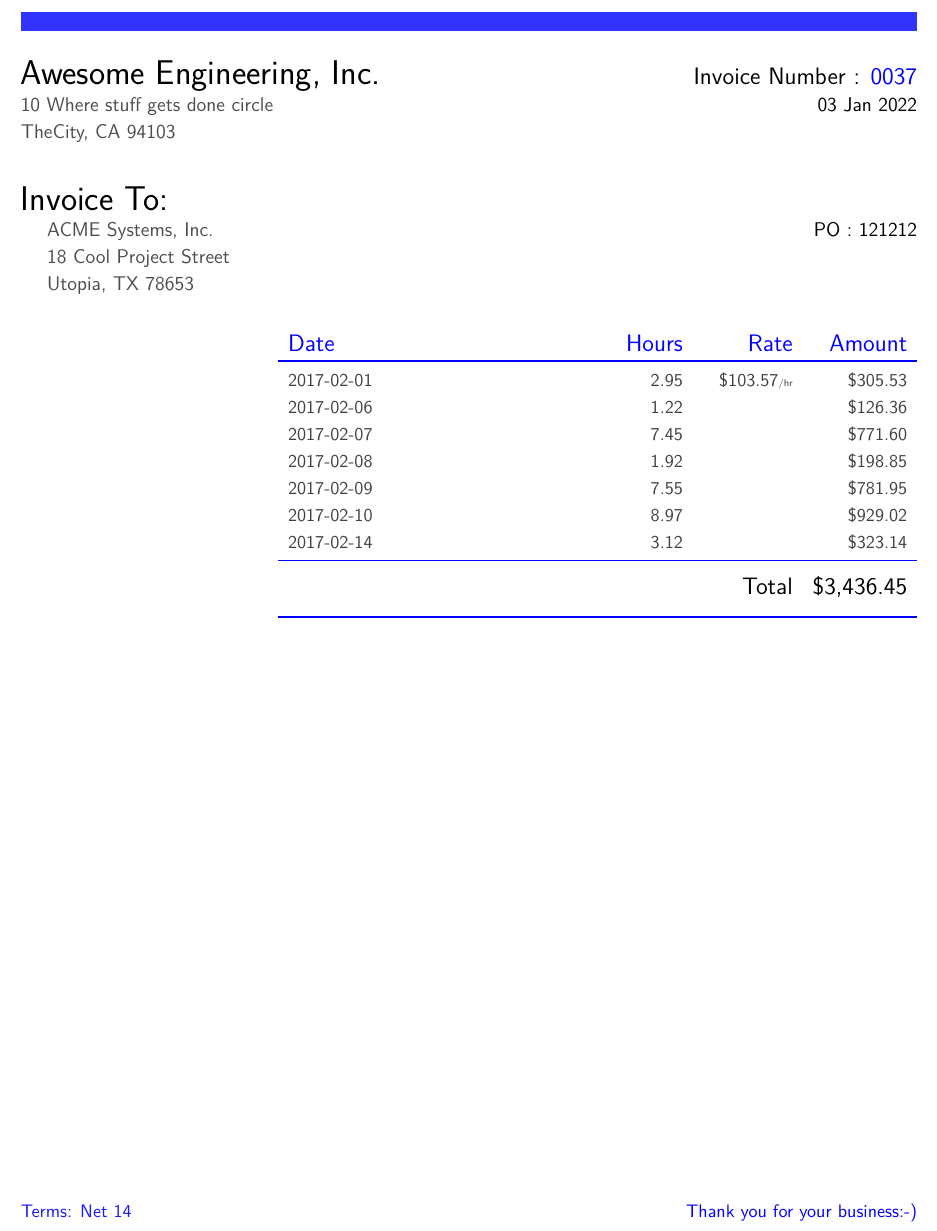
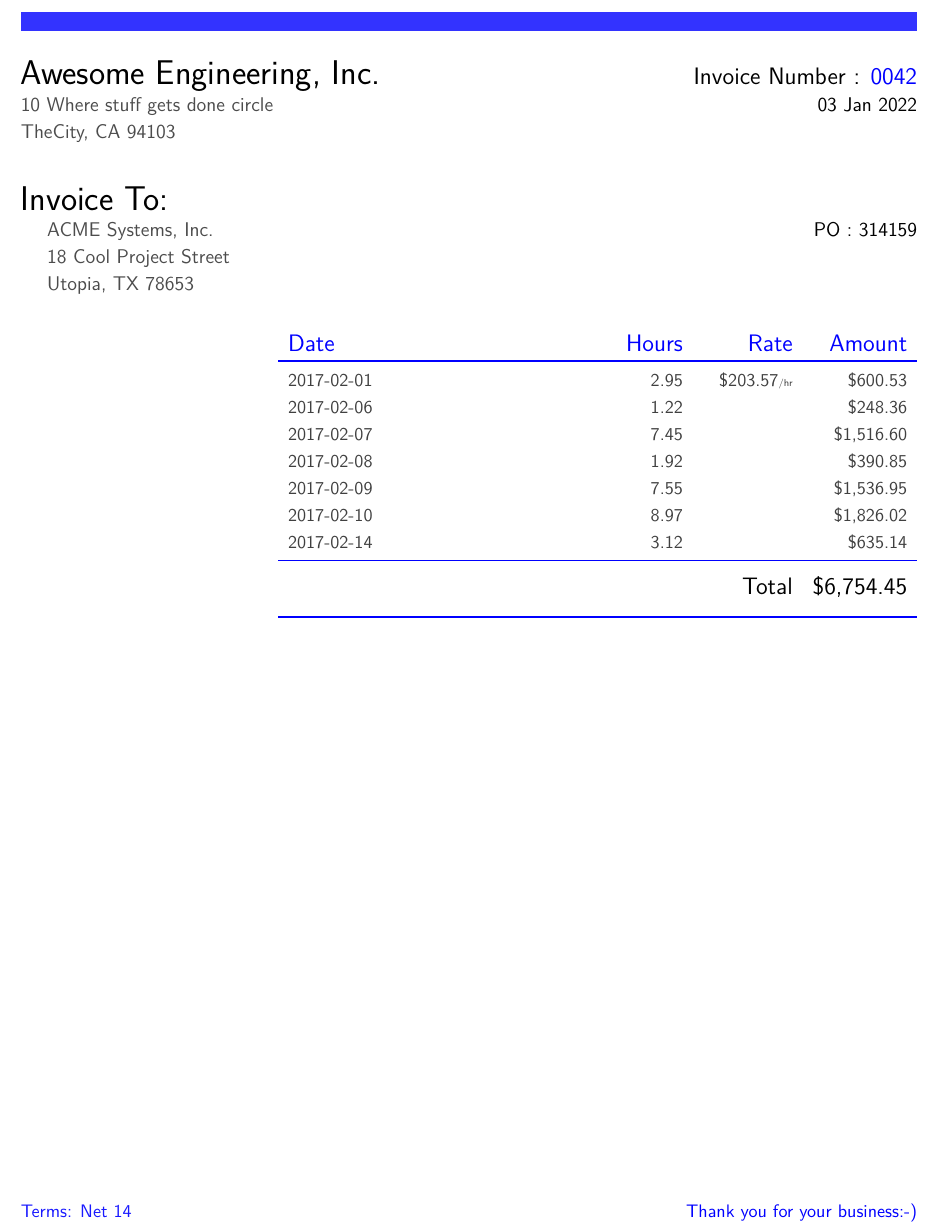
Before and after one commit to samwise-gh/OrgToInvoice, a LaTeX problem sheet (example-data/customer-0042.Feb-1-14-2017.tex): part of the page, cut so that both start at the same text. Compiled offline with pdfLaTeX.

```diff
--- a/example-data/customer-0037.Feb-1-14-2017.tex
+++ b/example-data/customer-0042.Feb-1-14-2017.tex
@@ -23,12 +23,12 @@
 \def \tab {\hspace*{3ex}} % Define \tab to create some horizontal white space
 {\color{blue!80}\hrule height4mm}
 \vspace*{2ex}
-{\LARGE Awesome Engineering, Inc.} {\large \hfill Invoice Number : \textcolor{invoicecolor}{0037}} \\
+{\LARGE Awesome Engineering, Inc.} {\large \hfill Invoice Number : \textcolor{invoicecolor}{0042}} \\
 \textcolor{addresscolor}{10 Where stuff gets done circle} \hfill 03 Jan 2022 \\
 \textcolor{addresscolor}{TheCity, CA    94103} \\
 \vspace*{2ex} \\
 {\LARGE Invoice To:} \\
-\tab \textcolor{addresscolor}{ACME Systems, Inc.} \hfill PO : \textcolor{black}{121212} \\
+\tab \textcolor{addresscolor}{ACME Systems, Inc.} \hfill PO : \textcolor{black}{314159} \\
 \tab \textcolor{addresscolor}{18 Cool Project Street} \\
 \tab \textcolor{addresscolor}{Utopia, TX    78653}
 \small
@@ -39,22 +39,22 @@
 \textcolor{tablearraycolor}{\large Date} & \textcolor{tablearraycolor}{\large Hours} & \textcolor{tablearraycolor}{\large Rate} & \textcolor{tablearraycolor}{\large Amount} \\
 \toprule[1.5pt]
 \rowfont{\color{tablecolor1}}
-2017-02-01 & 2.95   & \$103.57{\tiny /hr} & \$305.53   \\
+2017-02-01 & 2.95   & \$203.57{\tiny /hr} & \$600.53   \\
 \rowfont{\color{tablecolor1}}
-2017-02-06 & 1.22   &          & \$126.36   \\
+2017-02-06 & 1.22   &          & \$248.36   \\
 \rowfont{\color{tablecolor1}}
-2017-02-07 & 7.45   &          & \$771.60   \\
+2017-02-07 & 7.45   &          & \$1,516.60 \\
 \rowfont{\color{tablecolor1}}
-2017-02-08 & 1.92   &          & \$198.85   \\
+2017-02-08 & 1.92   &          & \$390.85   \\
 \rowfont{\color{tablecolor1}}
-2017-02-09 & 7.55   &          & \$781.95   \\
+2017-02-09 & 7.55   &          & \$1,536.95 \\
 \rowfont{\color{tablecolor1}}
-2017-02-10 & 8.97   &          & \$929.02   \\
+2017-02-10 & 8.97   &          & \$1,826.02 \\
 \rowfont{\color{tablecolor1}}
-2017-02-14 & 3.12   &          & \$323.14   \\
+2017-02-14 & 3.12   &          & \$635.14   \\
 \midrule
 \noalign{\vskip 2mm}
-\multicolumn{3}{r}{\large Total} & {\large \$3,436.45}\\
+\multicolumn{3}{r}{\large Total} & {\large \$6,754.45}\\
 \noalign{\vskip 2mm}
 \bottomrule[1.5pt]
 \end{tabu}
```
Also changed, not shown: example-data/customer-0037.Feb-1-14-2017.log.pdf (deleted), example-data/customer-0037.Feb-1-14-2017.pdf (deleted), example-data/customer-0042.Feb-1-14-2017.log.pdf (added), example-data/customer-0042.Feb-1-14-2017.log.tex (renamed from example-data/customer-0037.Feb-1-14-2017.log.tex), example-data/customer-0042.Feb-1-14-2017.pdf (added), 3 other files.
